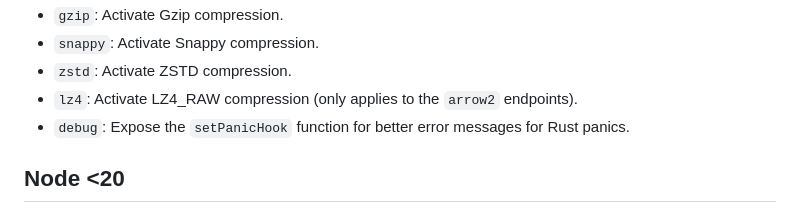
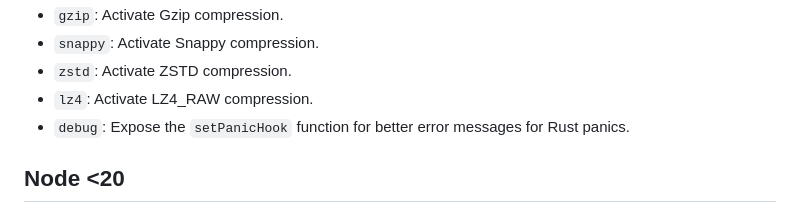
Before and after one commit to kylebarron/parquet-wasm, a Markdown page: README.md, the part around the change. Drawn GitHub-style.

Commit message:
docs: remove feature flag limitation

```diff
--- a/README.md
+++ b/README.md
@@ -259,7 +259,7 @@ By default, `arrow`, `all_compressions`, `reader`, and `writer` features are ena
 - `gzip`: Activate Gzip compression.
 - `snappy`: Activate Snappy compression.
 - `zstd`: Activate ZSTD compression.
-- `lz4`: Activate LZ4_RAW compression (only applies to the `arrow2` endpoints).
+- `lz4`: Activate LZ4_RAW compression.
 - `debug`: Expose the `setPanicHook` function for better error messages for Rust panics.
 
 ## Node <20
```
